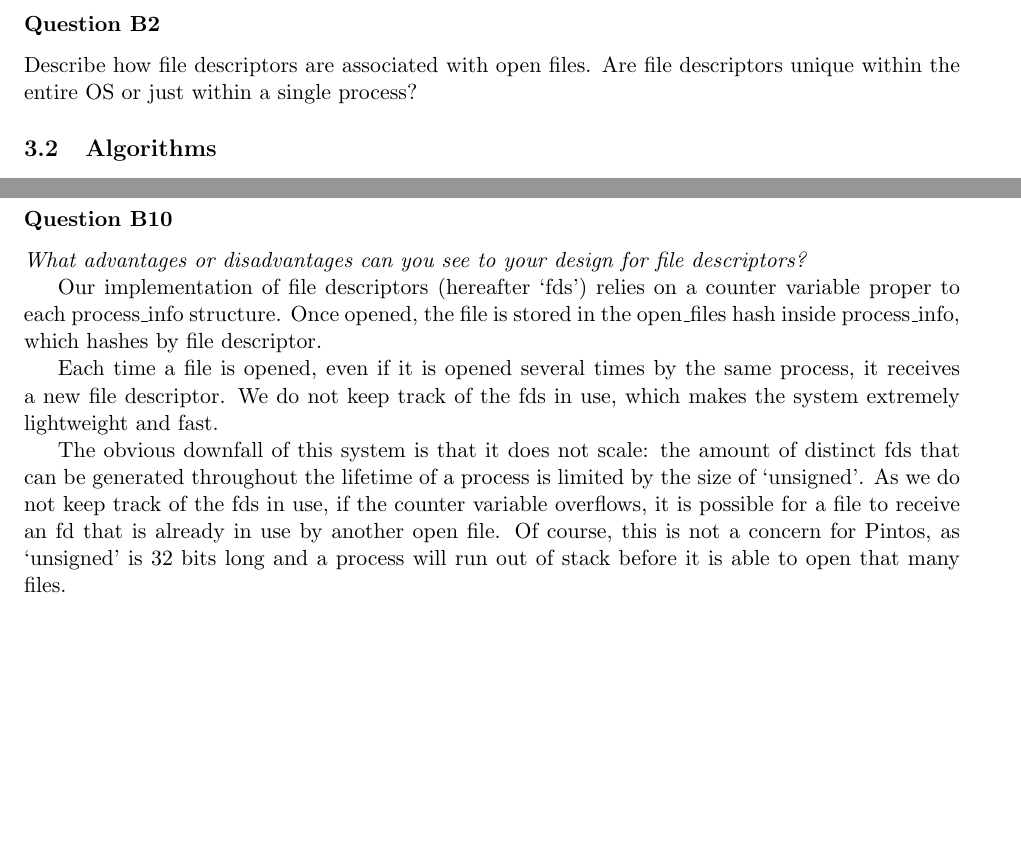
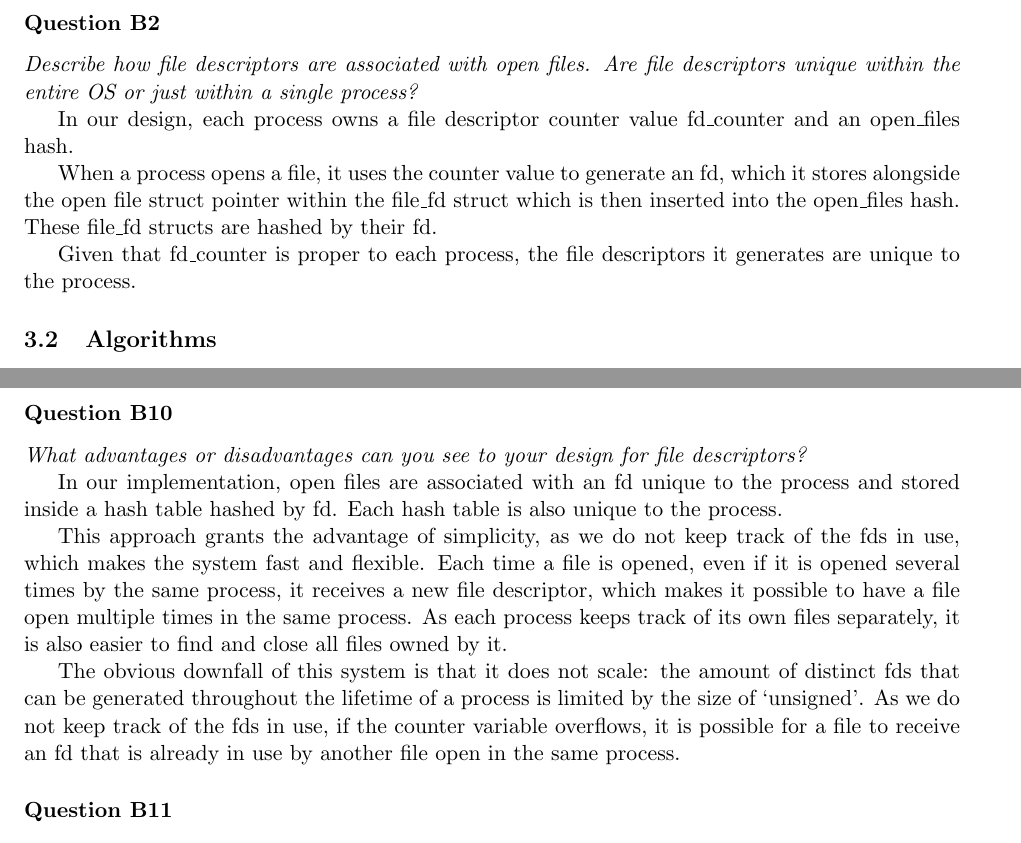
Before and after one commit to louisch/pintos_03, a LaTeX document (doc/task2_design_doc/2_design_document.tex, which reads doc/task2_design_doc/2b_sys_calls.tex): two parts of pages 4 and 6 of 7 before the commit and two parts of pages 5 and 7 of 7 after it, joined at a grey line, cut so that both start at the same text, the shorter picture padded with empty space. Compiled offline with pdfLaTeX.

Commit message:
doc2B: q2 and corrections to q10, which previously overlapped with q2.

```diff
--- a/doc/task2_design_doc/2b_sys_calls.tex
+++ b/doc/task2_design_doc/2b_sys_calls.tex
@@ -87,7 +100,13 @@ typedef struct child_info
 \end{verbatim}
 
 \subsubsection*{Question B2} % (5 marks)
-Describe how file descriptors are associated with open files. Are file descriptors unique within the entire OS or just within a single process?
+\textit{Describe how file descriptors are associated with open files. Are file descriptors unique within the entire OS or just within a single process?}
+
+In our design, each process owns a file descriptor counter value fd\_counter and an open\_files hash.
+
+When a process opens a file, it uses the counter value to generate an fd, which it stores alongside the open file struct pointer within the file\_fd struct which is then inserted into the open\_files hash. These file\_fd structs are hashed by their fd.
+
+Given that fd\_counter is proper to each process, the file descriptors it generates are unique to the process.
 
 \subsection{Algorithms}
 \subsubsection*{Question B3} % (5 marks)
@@ -138,11 +157,13 @@ Once the condition variable is signaled, the parent process returns the child's
 \subsubsection*{Question B10} % (5 marks)
 \textit{What advantages or disadvantages can you see to your design for file descriptors?}
 
-Our implementation of file descriptors (hereafter `fds') relies on a counter variable proper to each process\_info structure. Once opened, the file is stored in the open\_files hash inside process\_info, which hashes by file descriptor.
+In our implementation, open files are associated with an fd unique to the process and stored inside a hash table hashed by fd. Each hash table is also unique to the process.
 
-Each time a file is opened, even if it is opened several times by the same process, it receives a new file descriptor. We do not keep track of the fds in use, which makes the system extremely lightweight and fast.
+This approach grants the advantage of simplicity, as we do not keep track of the fds in use, which makes the system fast and flexible.
+Each time a file is opened, even if it is opened several times by the same process, it receives a new file descriptor, which makes it possible to have a file open multiple times in the same process.
+As each process keeps track of its own files separately, it is also easier to find and close all files owned by it.
 
-The obvious downfall of this system is that it does not scale: the amount of distinct fds that can be generated throughout the lifetime of a process is limited by the size of `unsigned'. As we do not keep track of the fds in use, if the counter variable overflows, it is possible for a file to receive an fd that is already in use by another open file. Of course, this is not a concern for Pintos, as `unsigned' is 32 bits long and a process will run out of stack before it is able to open that many files.
+The obvious downfall of this system is that it does not scale: the amount of distinct fds that can be generated throughout the lifetime of a process is limited by the size of `unsigned'. As we do not keep track of the fds in use, if the counter variable overflows, it is possible for a file to receive an fd that is already in use by another file open in the same process.
 
 
 \subsubsection*{Question B11} % (5 marks)
```
Also changed, not shown: doc/task2_design_doc/2b_sys_calls.tex (13 more changed lines).
